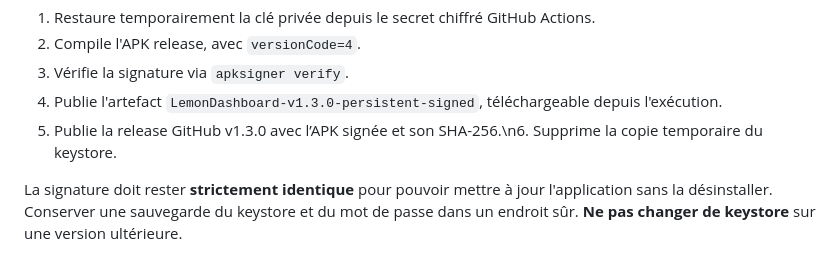
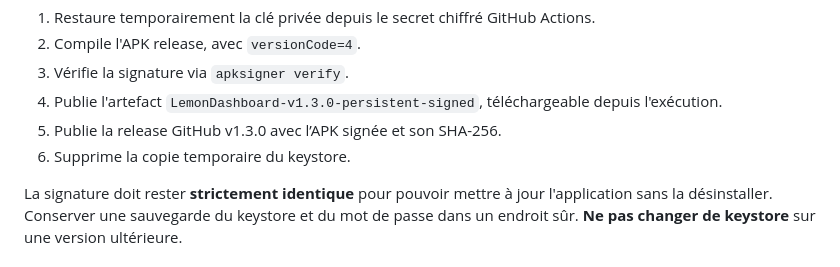
Before and after one commit to Epikaigle/lemonsqueezy-android-dashboard, a Markdown page: README.md, the part around the change. Rendered like a GitHub page.

Commit message:
docs: fix release checklist line break

```diff
--- a/README.md
+++ b/README.md
@@ -44,7 +44,8 @@ Ensuite ouvrir **Actions → Signed Android release → Run workflow**. Le workf
 2. Compile l'APK release, avec `versionCode=4`.
 3. Vérifie la signature via `apksigner verify`.
 4. Publie l'artefact `LemonDashboard-v1.3.0-persistent-signed`, téléchargeable depuis l'exécution.
-5. Publie la release GitHub v1.3.0 avec l’APK signée et son SHA-256.\n6. Supprime la copie temporaire du keystore.
+5. Publie la release GitHub v1.3.0 avec l’APK signée et son SHA-256.
+6. Supprime la copie temporaire du keystore.
 
 La signature doit rester **strictement identique** pour pouvoir mettre à jour l'application sans la désinstaller. Conserver une sauvegarde du keystore et du mot de passe dans un endroit sûr. **Ne pas changer de keystore** sur une version ultérieure.
 
```
